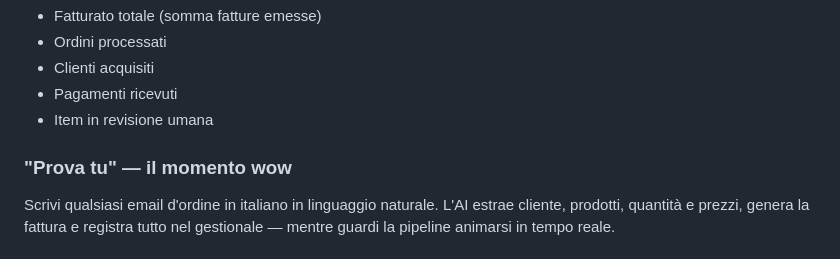
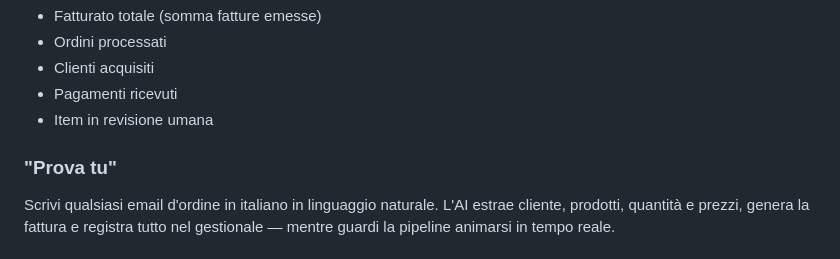
Before and after one commit to francescofarneti/Simulazione-Agente-di-Gestione-Ordini-e-Fatturazione, a Markdown page: README.md, the part around the change. Drawn GitHub-style.

```diff
--- a/README.md
+++ b/README.md
@@ -114,7 +114,7 @@ Ogni step si illumina mentre viene eseguito. Cliccandoci si vedono i dati elabor
 - Pagamenti ricevuti
 - Item in revisione umana
 
-### "Prova tu" — il momento wow
+### "Prova tu"
 Scrivi qualsiasi email d'ordine in italiano in linguaggio naturale. L'AI estrae cliente, prodotti, quantità e prezzi, genera la fattura e registra tutto nel gestionale — mentre guardi la pipeline animarsi in tempo reale.
 
 ### Coda di revisione umana
```
